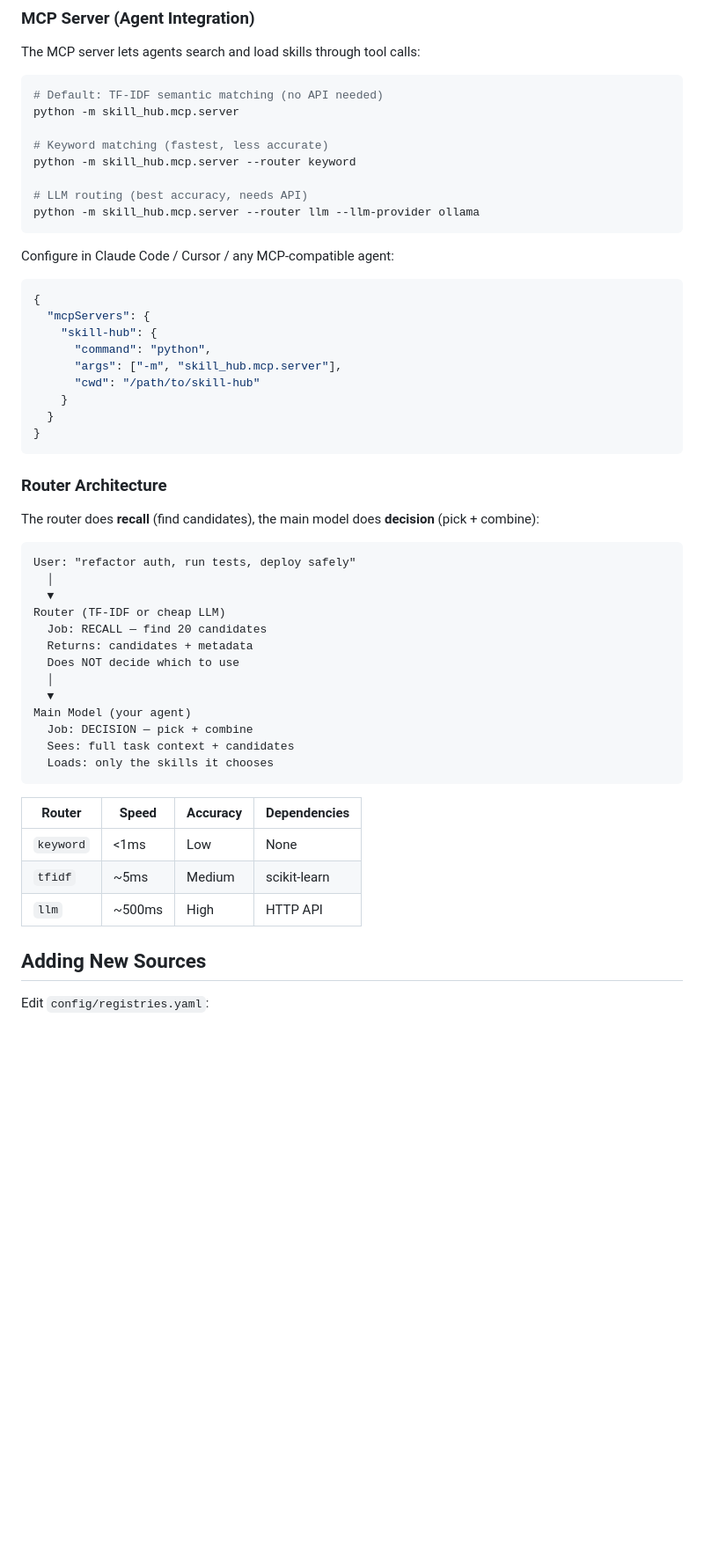
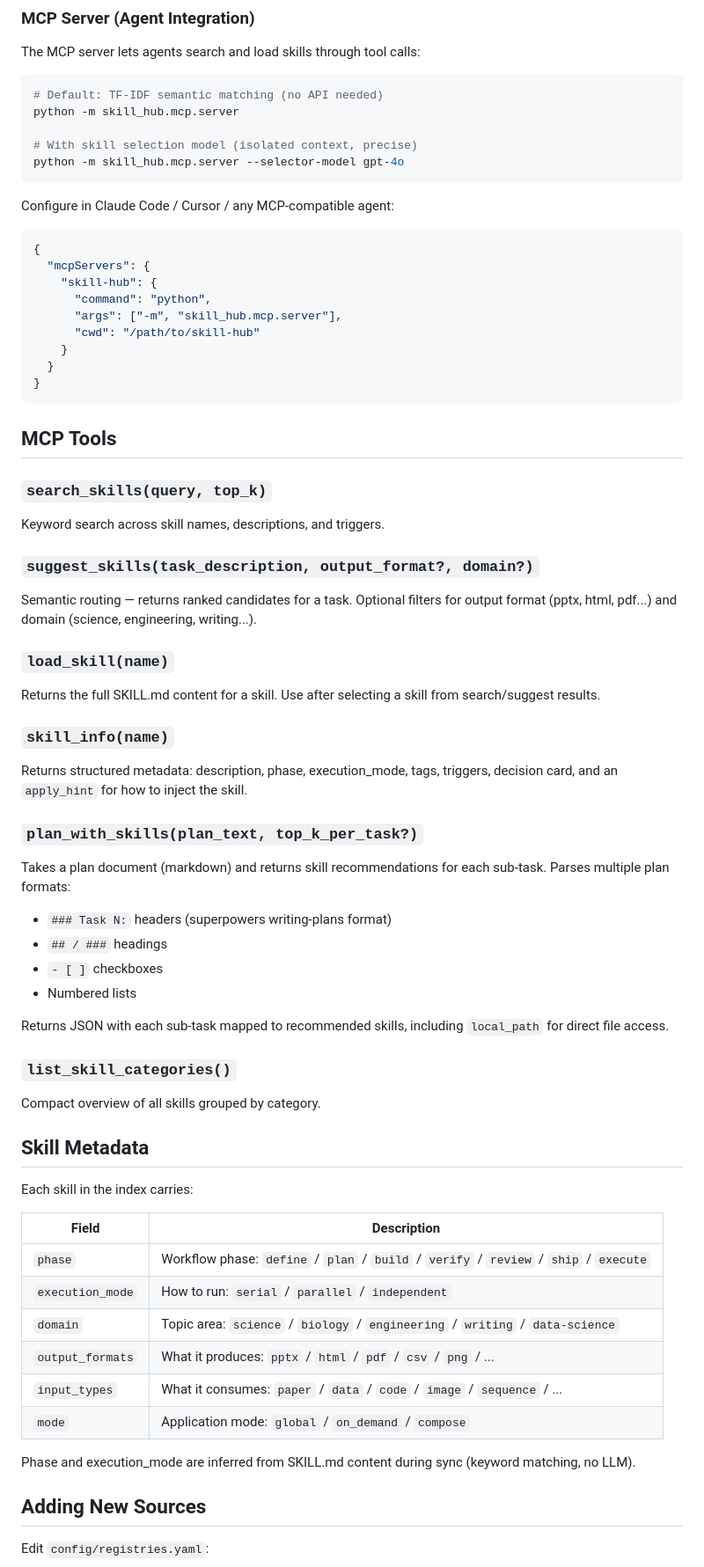
Before and after one commit to rhwkafn/skill-hub, a Markdown page: README.md, the part around one of its changes. Shown at 88% size. Drawn GitHub-style; blank space fills up the shorter version.

````diff
--- a/README.md
+++ b/README.md
@@ -87,11 +84,8 @@ The MCP server lets agents search and load skills through tool calls:
 # Default: TF-IDF semantic matching (no API needed)
 python -m skill_hub.mcp.server
 
-# Keyword matching (fastest, less accurate)
-python -m skill_hub.mcp.server --router keyword
-
-# LLM routing (best accuracy, needs API)
-python -m skill_hub.mcp.server --router llm --llm-provider ollama
+# With skill selection model (isolated context, precise)
+python -m skill_hub.mcp.server --selector-model gpt-4o
 ```
 
 Configure in Claude Code / Cursor / any MCP-compatible agent:
@@ -108,31 +102,46 @@ Configure in Claude Code / Cursor / any MCP-compatible agent:
 }
 ```
 
-### Router Architecture
+## MCP Tools
 
-The router does **recall** (find candidates), the main model does **decision** (pick + combine):
+### `search_skills(query, top_k)`
+Keyword search across skill names, descriptions, and triggers.
 
-```
-User: "refactor auth, run tests, deploy safely"
-  │
-  ▼
-Router (TF-IDF or cheap LLM)
-  Job: RECALL — find 20 candidates
-  Returns: candidates + metadata
-  Does NOT decide which to use
-  │
-  ▼
-Main Model (your agent)
-  Job: DECISION — pick + combine
-  Sees: full task context + candidates
-  Loads: only the skills it chooses
-```
+### `suggest_skills(task_description, output_format?, domain?)`
+Semantic routing — returns ranked candidates for a task. Optional filters for output format (pptx, html, pdf...) and domain (science, engineering, writing...).
 
-| Router | Speed | Accuracy | Dependencies |
-|--------|-------|----------|-------------|
-| `keyword` | <1ms | Low | None |
-| `tfidf` | ~5ms | Medium | scikit-learn |
-| `llm` | ~500ms | High | HTTP API |
+### `load_skill(name)`
+Returns the full SKILL.md content for a skill. Use after selecting a skill from search/suggest results.
+
+### `skill_info(name)`
+Returns structured metadata: description, phase, execution_mode, tags, triggers, decision card, and an `apply_hint` for how to inject the skill.
+
+### `plan_with_skills(plan_text, top_k_per_task?)`
+Takes a plan document (markdown) and returns skill recommendations for each sub-task. Parses multiple plan formats:
+- `### Task N:` headers (superpowers writing-plans format)
+- `## / ###` headings
+- `- [ ]` checkboxes
+- Numbered lists
+
+Returns JSON with each sub-task mapped to recommended skills, including `local_path` for direct file access.
+
+### `list_skill_categories()`
+Compact overview of all skills grouped by category.
+
+## Skill Metadata
+
+Each skill in the index carries:
+
+| Field | Description |
+|-------|-------------|
+| `phase` | Workflow phase: `define` / `plan` / `build` / `verify` / `review` / `ship` / `execute` |
+| `execution_mode` | How to run: `serial` / `parallel` / `independent` |
+| `domain` | Topic area: `science` / `biology` / `engineering` / `writing` / `data-science` |
+| `output_formats` | What it produces: `pptx` / `html` / `pdf` / `csv` / `png` / ... |
+| `input_types` | What it consumes: `paper` / `data` / `code` / `image` / `sequence` / ... |
+| `mode` | Application mode: `global` / `on_demand` / `compose` |
+
+Phase and execution_mode are inferred from SKILL.md content during sync (keyword matching, no LLM).
 
 ## Adding New Sources
 
````
Also changed, not shown: other parts of README.md (+59 -40 lines).
